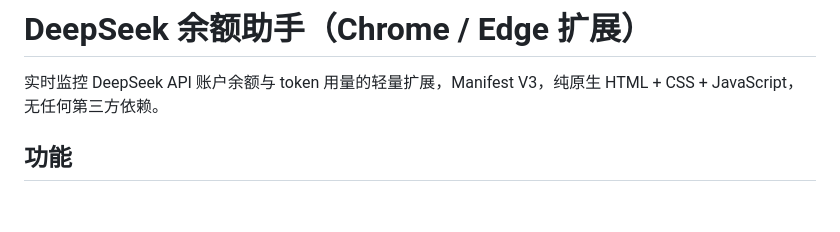
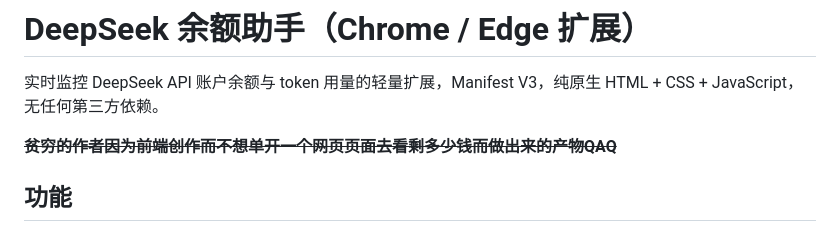
Before and after one commit to PenicillinC3/ds-balance-helper-extension, a Markdown page: README.md, the part around the change. GitHub-like rendering; blank space fills up the shorter version.

Commit message:
docs: 更改了项目说明

```diff
--- a/README.md
+++ b/README.md
@@ -1,6 +1,8 @@
 # DeepSeek 余额助手（Chrome / Edge 扩展）
 
 实时监控 DeepSeek API 账户余额与 token 用量的轻量扩展，Manifest V3，纯原生 HTML + CSS + JavaScript，无任何第三方依赖。
+
+~~**贫穷的作者因为前端创作而不想单开一个网页页面去看剩多少钱而做出来的产物QAQ**~~
 
 ## 功能
 
```
